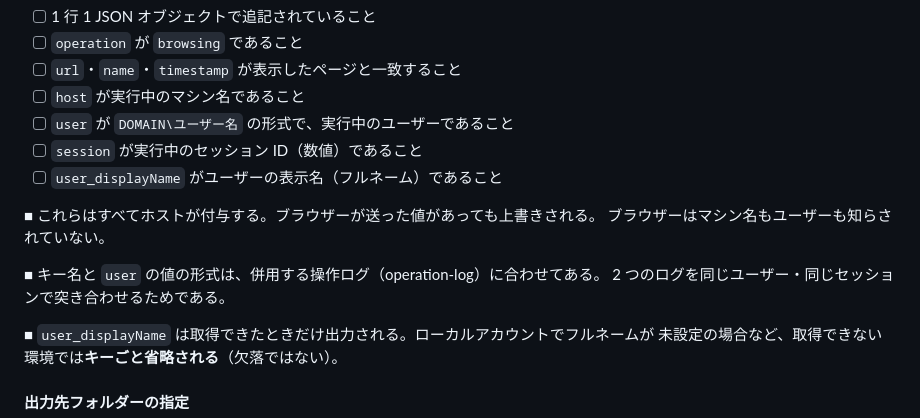
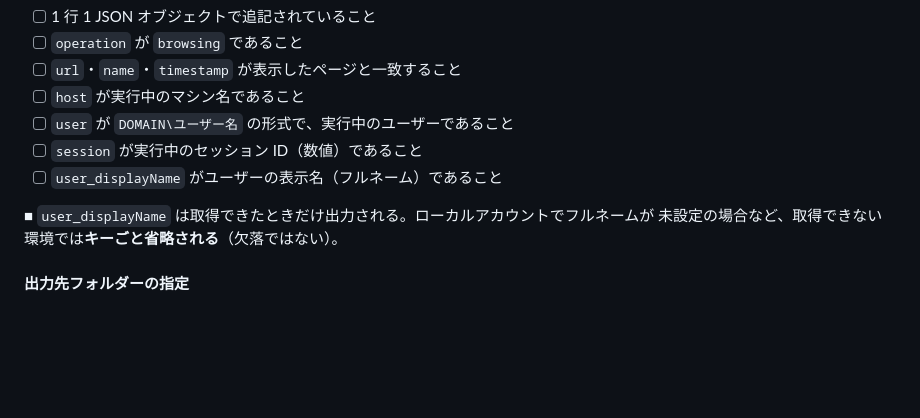
Before and after one commit to clear-code/BrowserGuard, a Markdown page: docs/連結テスト手順書.md, the part around the change. Drawn GitHub-style; blank space fills up the shorter version.

Commit message:
Remove needless notes

```diff
--- a/docs/連結テスト手順書.md
+++ b/docs/連結テスト手順書.md
@@ -884,12 +884,6 @@ toc-own-page: true
   * [ ] `session` が実行中のセッション ID（数値）であること
   * [ ] `user_displayName` がユーザーの表示名（フルネーム）であること
 
-■ これらはすべてホストが付与する。ブラウザーが送った値があっても上書きされる。
-  ブラウザーはマシン名もユーザーも知らされていない。
-
-■ キー名と `user` の値の形式は、併用する操作ログ（operation-log）に合わせてある。
-  2 つのログを同じユーザー・同じセッションで突き合わせるためである。
-
 ■ `user_displayName` は取得できたときだけ出力される。ローカルアカウントでフルネームが
   未設定の場合など、取得できない環境では**キーごと省略される**（欠落ではない）。
 
```
